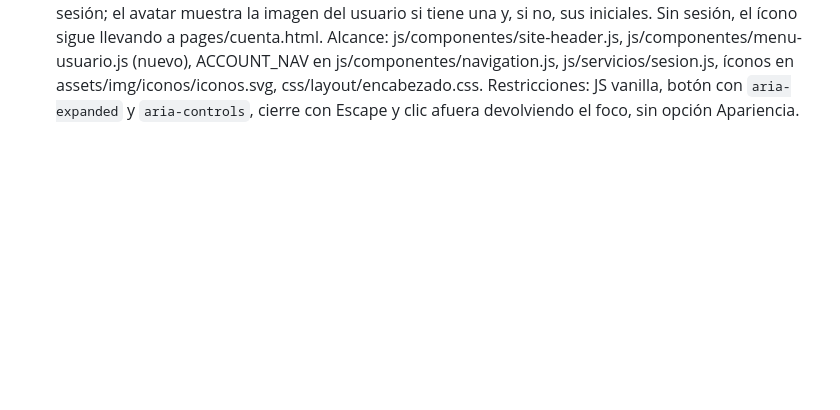
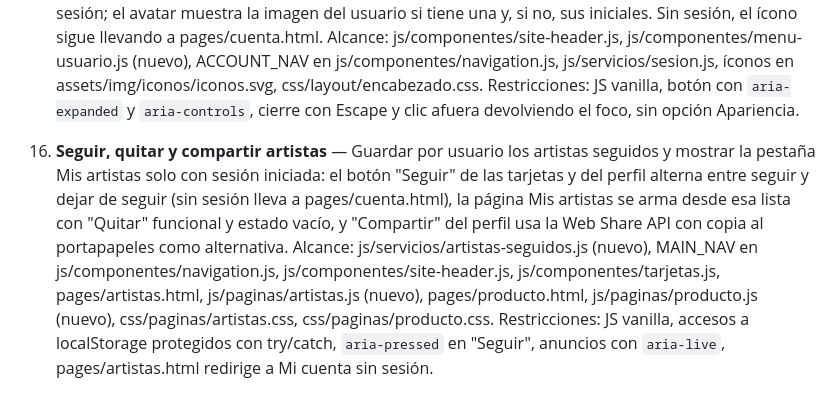
Before and after one commit to LuciaRivero/app-web-cliente-lucia-rivero, a Markdown page: docs/predictions.md, the part around the change. GitHub-like rendering; blank space fills up the shorter version.

Commit message:
Add prediction for following, removing and sharing artists
Co-Authored-By: Claude Opus 5.5 <noreply@anthropic.com>

```diff
--- a/docs/predictions.md
+++ b/docs/predictions.md
@@ -27,3 +27,5 @@
 14. **Ingreso, registro y edición de cuenta funcionales** — Separar el ingreso y el registro en páginas distintas y darles funcionalidad: sin sesión, la página Mi cuenta muestra el formulario de ingreso con un enlace a la página de registro; con sesión, muestra un formulario para editar los datos del usuario. Alcance: js/servicios/sesion.js, pages/cuenta.html (nueva), pages/registro.html, js/paginas/cuenta.js, js/paginas/registro.js, ACCOUNT_NAV en js/componentes/navigation.js, css/paginas/cuenta.css. Restricciones: JS vanilla sin backend, usuarios y sesión en localStorage con accesos protegidos con try/catch, validación de email único, contraseña de al menos 8 caracteres y coincidencia de contraseñas, mensajes de error y confirmación con `aria-live`.
 
 15. **Menú desplegable de usuario en el encabezado** — Reemplazar el ícono de usuario de `<site-header>` por un avatar que, con sesión iniciada, abra un menú desplegable con el avatar, el nombre y el email del usuario y las opciones Mi perfil (pages/cuenta.html), Ayuda (pages/ayuda.html) y Cerrar sesión; el avatar muestra la imagen del usuario si tiene una y, si no, sus iniciales. Sin sesión, el ícono sigue llevando a pages/cuenta.html. Alcance: js/componentes/site-header.js, js/componentes/menu-usuario.js (nuevo), ACCOUNT_NAV en js/componentes/navigation.js, js/servicios/sesion.js, íconos en assets/img/iconos/iconos.svg, css/layout/encabezado.css. Restricciones: JS vanilla, botón con `aria-expanded` y `aria-controls`, cierre con Escape y clic afuera devolviendo el foco, sin opción Apariencia.
+
+16. **Seguir, quitar y compartir artistas** — Guardar por usuario los artistas seguidos y mostrar la pestaña Mis artistas solo con sesión iniciada: el botón "Seguir" de las tarjetas y del perfil alterna entre seguir y dejar de seguir (sin sesión lleva a pages/cuenta.html), la página Mis artistas se arma desde esa lista con "Quitar" funcional y estado vacío, y "Compartir" del perfil usa la Web Share API con copia al portapapeles como alternativa. Alcance: js/servicios/artistas-seguidos.js (nuevo), MAIN_NAV en js/componentes/navigation.js, js/componentes/site-header.js, js/componentes/tarjetas.js, pages/artistas.html, js/paginas/artistas.js (nuevo), pages/producto.html, js/paginas/producto.js (nuevo), css/paginas/artistas.css, css/paginas/producto.css. Restricciones: JS vanilla, accesos a localStorage protegidos con try/catch, `aria-pressed` en "Seguir", anuncios con `aria-live`, pages/artistas.html redirige a Mi cuenta sin sesión.
```
